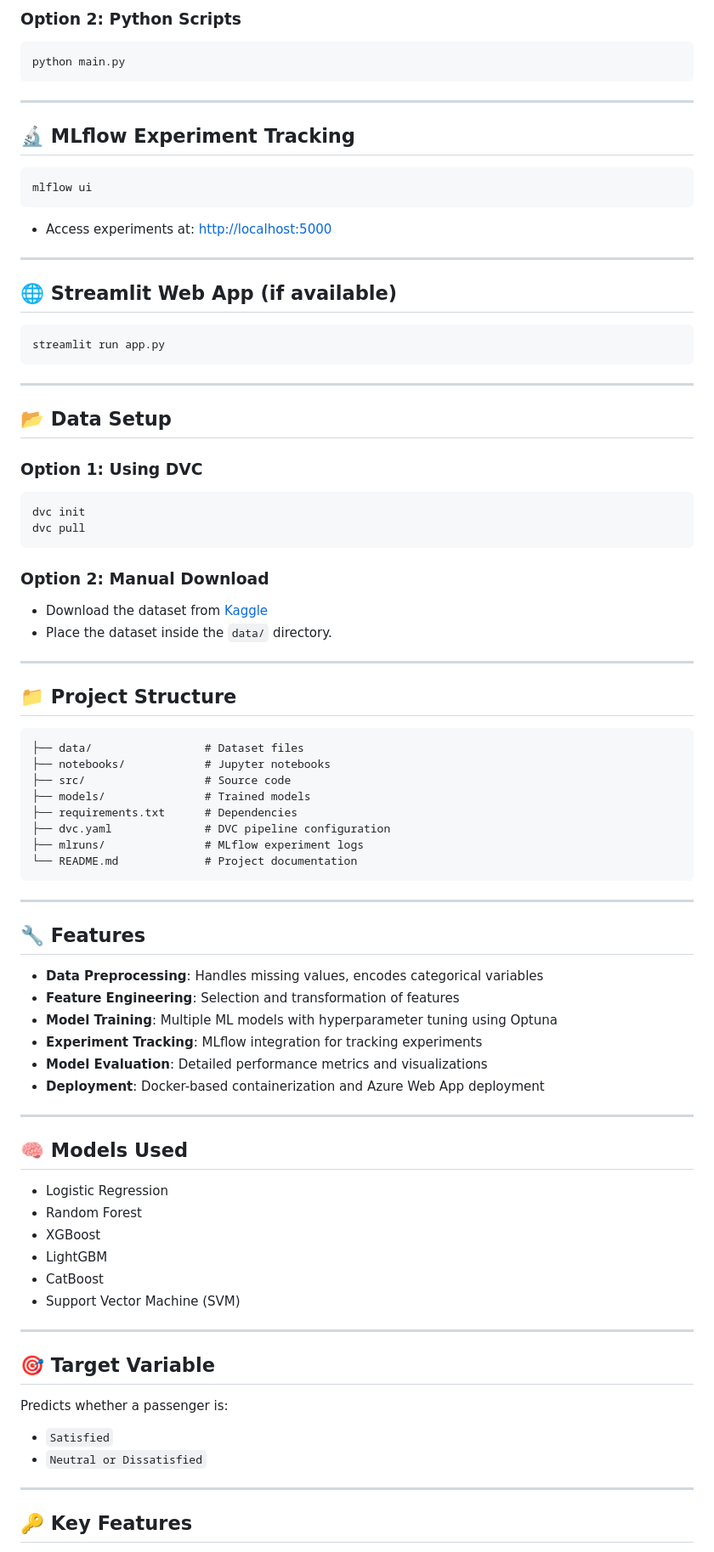
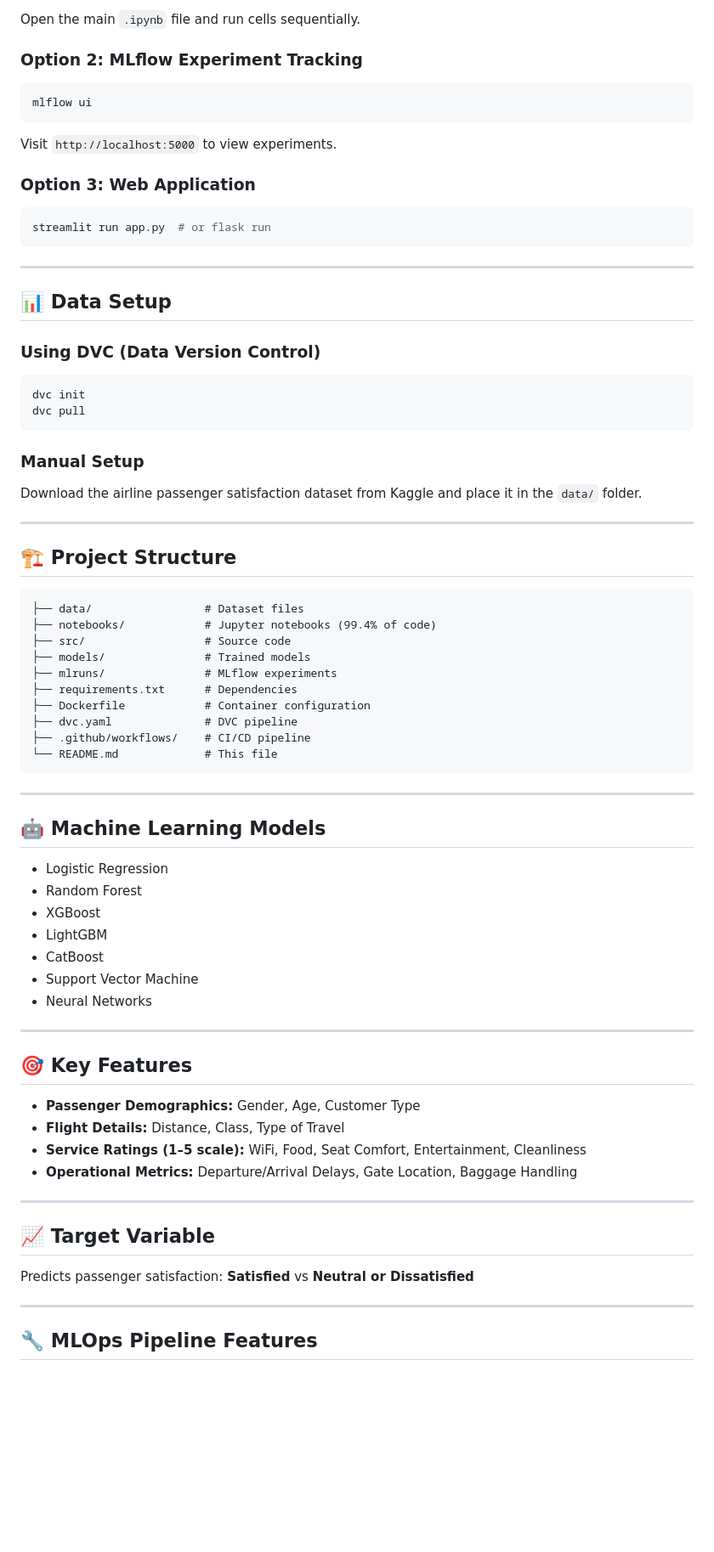
Before and after one commit to jhanaviii/Airline-Passenger-Satisfaction, a Markdown page: README.md, the part around one of its changes. Shown at 85% size. GitHub-like rendering; blank space fills up the shorter version.

````diff
--- a/README.md
+++ b/README.md
@@ -47,85 +80,81 @@ jupyter notebook
 
-### Option 2: Python Scripts
+Open the main `.ipynb` file and run cells sequentially.
+
+### Option 2: MLflow Experiment Tracking
+
 ```bash
-python main.py
+mlflow ui
+```
+
+Visit `http://localhost:5000` to view experiments.
+
+### Option 3: Web Application
+
+```bash
+streamlit run app.py  # or flask run
 ```
 
 ---
 
-## 🔬 MLflow Experiment Tracking
-```bash
-mlflow ui
-```
-- Access experiments at: [http://localhost:5000](http://localhost:5000)
+## 📊 Data Setup
 
----
+### Using DVC (Data Version Control)
 
-## 🌐 Streamlit Web App (if available)
-```bash
-streamlit run app.py
-```
-
----
-
-## 📂 Data Setup
-
-### Option 1: Using DVC
 ```bash
 dvc init
 dvc pull
 ```
 
-### Option 2: Manual Download
-- Download the dataset from [Kaggle](https://www.kaggle.com/datasets)
-- Place the dataset inside the `data/` directory.
+### Manual Setup
+
+Download the airline passenger satisfaction dataset from Kaggle and place it in the `data/` folder.
 
 ---
 
-## 📁 Project Structure
+## 🏗️ Project Structure
 
 ```
 ├── data/                 # Dataset files
-├── notebooks/            # Jupyter notebooks
+├── notebooks/            # Jupyter notebooks (99.4% of code)
 ├── src/                  # Source code
 ├── models/               # Trained models
+├── mlruns/               # MLflow experiments
 ├── requirements.txt      # Dependencies
-├── dvc.yaml              # DVC pipeline configuration
-├── mlruns/               # MLflow experiment logs
-└── README.md             # Project documentation
+├── Dockerfile            # Container configuration
+├── dvc.yaml              # DVC pipeline
+├── .github/workflows/    # CI/CD pipeline
+└── README.md             # This file
 ```
 
 ---
 
-## 🔧 Features
+## 🤖 Machine Learning Models
 
-- **Data Preprocessing**: Handles missing values, encodes categorical variables
-- **Feature Engineering**: Selection and transformation of features
-- **Model Training**: Multiple ML models with hyperparameter tuning using Optuna
-- **Experiment Tracking**: MLflow integration for tracking experiments
-- **Model Evaluation**: Detailed performance metrics and visualizations
-- **Deployment**: Docker-based containerization and Azure Web App deployment
+* Logistic Regression
+* Random Forest
+* XGBoost
+* LightGBM
+* CatBoost
+* Support Vector Machine
+* Neural Networks
 
 ---
 
-## 🧠 Models Used
+## 🎯 Key Features
 
-- Logistic Regression
-- Random Forest
-- XGBoost
-- LightGBM
-- CatBoost
-- Support Vector Machine (SVM)
+* **Passenger Demographics:** Gender, Age, Customer Type
+* **Flight Details:** Distance, Class, Type of Travel
+* **Service Ratings (1–5 scale):** WiFi, Food, Seat Comfort, Entertainment, Cleanliness
+* **Operational Metrics:** Departure/Arrival Delays, Gate Location, Baggage Handling
 
 ---
 
-## 🎯 Target Variable
+## 📈 Target Variable
 
-Predicts whether a passenger is:
-
-- `Satisfied`
-- `Neutral or Dissatisfied`
+Predicts passenger satisfaction:
+**Satisfied** vs **Neutral or Dissatisfied**
 
 ---
 
-## 🔑 Key Features
+## 🔧 MLOps Pipeline Features
 
````
Also changed, not shown: other parts of README.md (+77 -38 lines).
